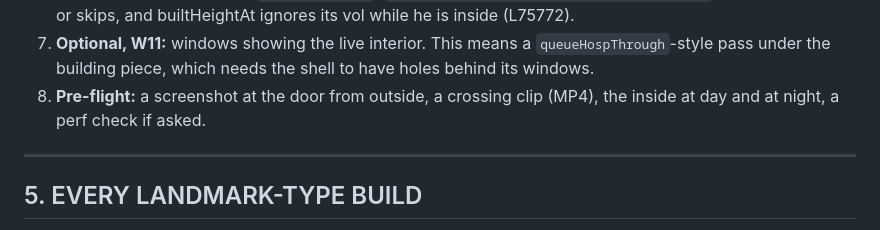
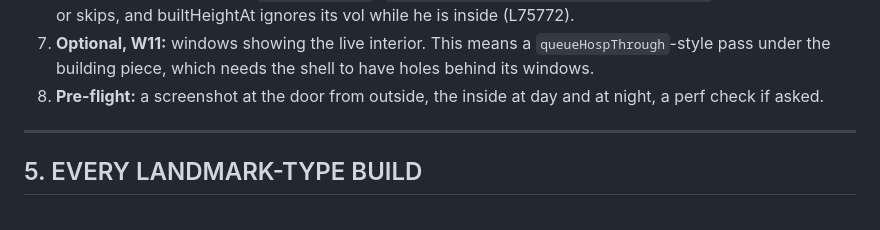
Before and after one commit to Cal-Starfur/Tipsy, a Markdown page: docs/state/walkin_recipe.md, the part around the change. Drawn GitHub-style.

Commit message:
Remove MP4 gates from the live rules; clips only when asked
Co-Authored-By: Claude Sonnet 5.5 <noreply@anthropic.com>
Claude-Session: https://claude.ai/code/session_01M9nrzfuCF6NP5njScsBvzQ

```diff
--- a/docs/state/walkin_recipe.md
+++ b/docs/state/walkin_recipe.md
@@ -295,7 +295,7 @@ Pocket frame = world-aligned. Take `MUS_IN = { x0: 450000, y0: 400000, W: 1370,
    Optionally add a `POCKET_GATES` entry; with none, the door is open.
 6. **Nothing else is needed in `queueParkBlock`.** `pocketHiding('Tidewater Maritime Museum')` → the shell fades or skips, and builtHeightAt ignores its vol while he is inside (L75772).
 7. **Optional, W11:** windows showing the live interior. This means a `queueHospThrough`-style pass under the building piece, which needs the shell to have holes behind its windows.
-8. **Pre-flight:** a screenshot at the door from outside, a crossing clip (MP4), the inside at day and at night, a perf check if asked.
+8. **Pre-flight:** a screenshot at the door from outside, the inside at day and at night, a perf check if asked.
 
 ---
 
```
Also changed, not shown: docs/LOOK_RULES.md (+2 -2 lines), docs/kits/missions.md (+1 -1 lines).
